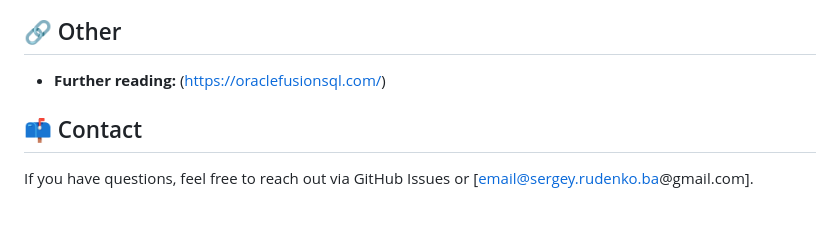
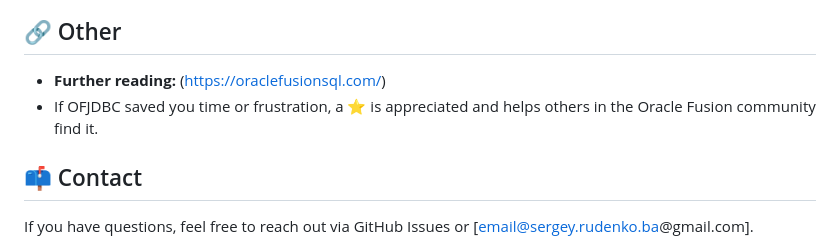
Before and after one commit to krokozyab/ofjdbc, a Markdown page: README.md, the part around the change. GitHub-like rendering; blank space fills up the shorter version.

```diff
--- a/README.md
+++ b/README.md
@@ -160,6 +160,7 @@ Check back on the GitHub repository for updates and improvements as the project
 
 ## 🔗 Other
 - **Further reading:** (https://oraclefusionsql.com/)
+- If OFJDBC saved you time or frustration, a ⭐ is appreciated and helps others in the Oracle Fusion community find it.
 
 ## 📫 Contact
 If you have questions, feel free to reach out via GitHub Issues or [email@sergey.rudenko.ba@gmail.com].
```
